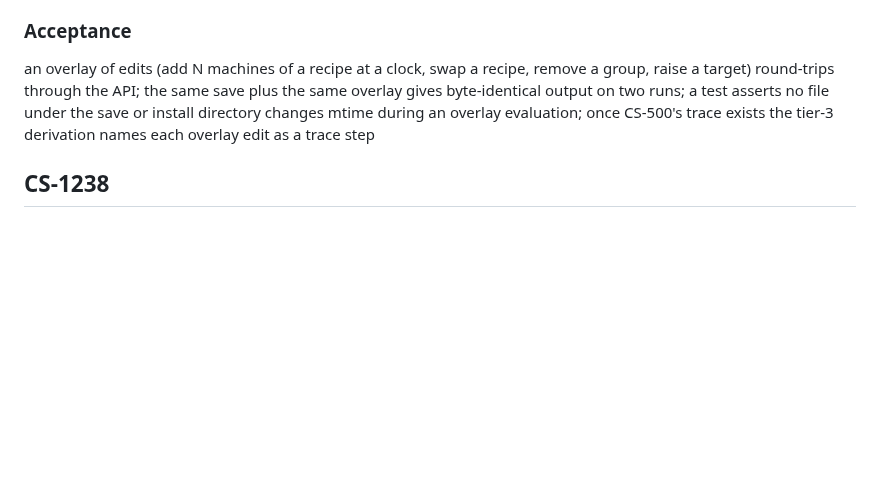
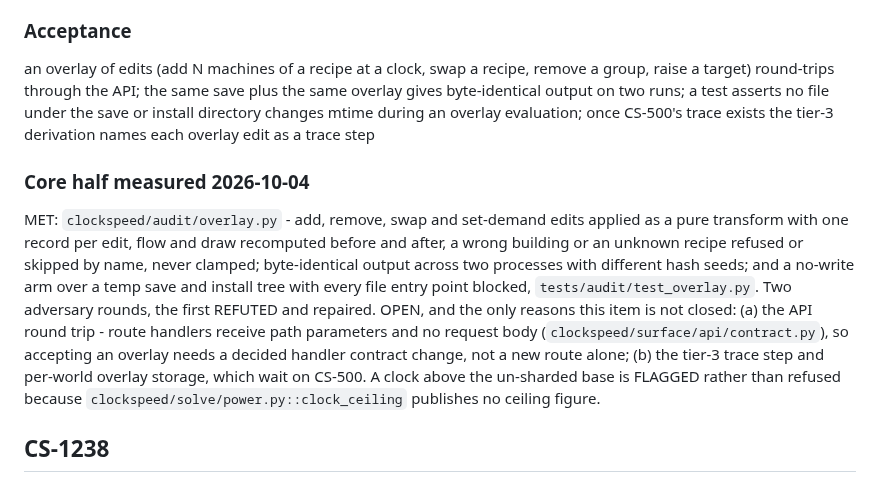
Before and after one commit to Remus3/ClockSpeed, a Markdown page: docs/item_notes/phase5.md, the part around the change. Rendered like a GitHub page; blank space fills up the shorter version.

Commit message:
CS-1236 - record the overlay core as met; route and trace stay open

```diff
--- a/docs/item_notes/phase5.md
+++ b/docs/item_notes/phase5.md
@@ -429,6 +429,20 @@ From the inspiration ingest of 2026-10-04 - an untracked external survey whose i
 
 an overlay of edits (add N machines of a recipe at a clock, swap a recipe, remove a group, raise a target) round-trips through the API; the same save plus the same overlay gives byte-identical output on two runs; a test asserts no file under the save or install directory changes mtime during an overlay evaluation; once CS-500's trace exists the tier-3 derivation names each overlay edit as a trace step
 
+### Core half measured 2026-10-04
+
+MET: `clockspeed/audit/overlay.py` - add, remove, swap and set-demand edits applied as a pure
+transform with one record per edit, flow and draw recomputed before and after, a wrong
+building or an unknown recipe refused or skipped by name, never clamped; byte-identical
+output across two processes with different hash seeds; and a no-write arm over a temp save
+and install tree with every file entry point blocked, `tests/audit/test_overlay.py`. Two
+adversary rounds, the first REFUTED and repaired. OPEN, and the only reasons this item is
+not closed: (a) the API round trip - route handlers receive path parameters and no request
+body (`clockspeed/surface/api/contract.py`), so accepting an overlay needs a decided handler
+contract change, not a new route alone; (b) the tier-3 trace step and per-world overlay
+storage, which wait on CS-500. A clock above the un-sharded base is FLAGGED rather than
+refused because `clockspeed/solve/power.py::clock_ceiling` publishes no ceiling figure.
+
 ## CS-1238
 
 ### Filed 2026-10-04 by the inspiration ingest
```
